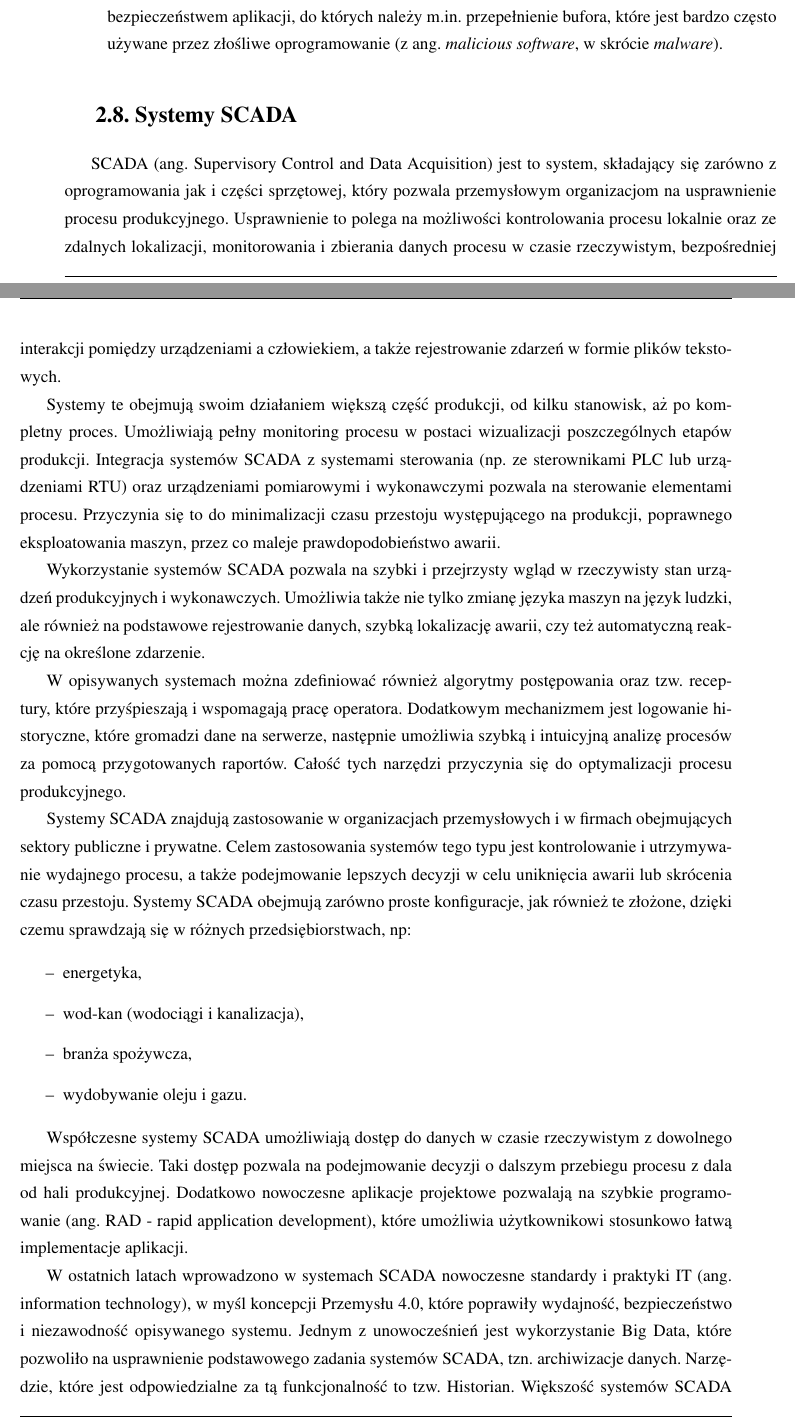
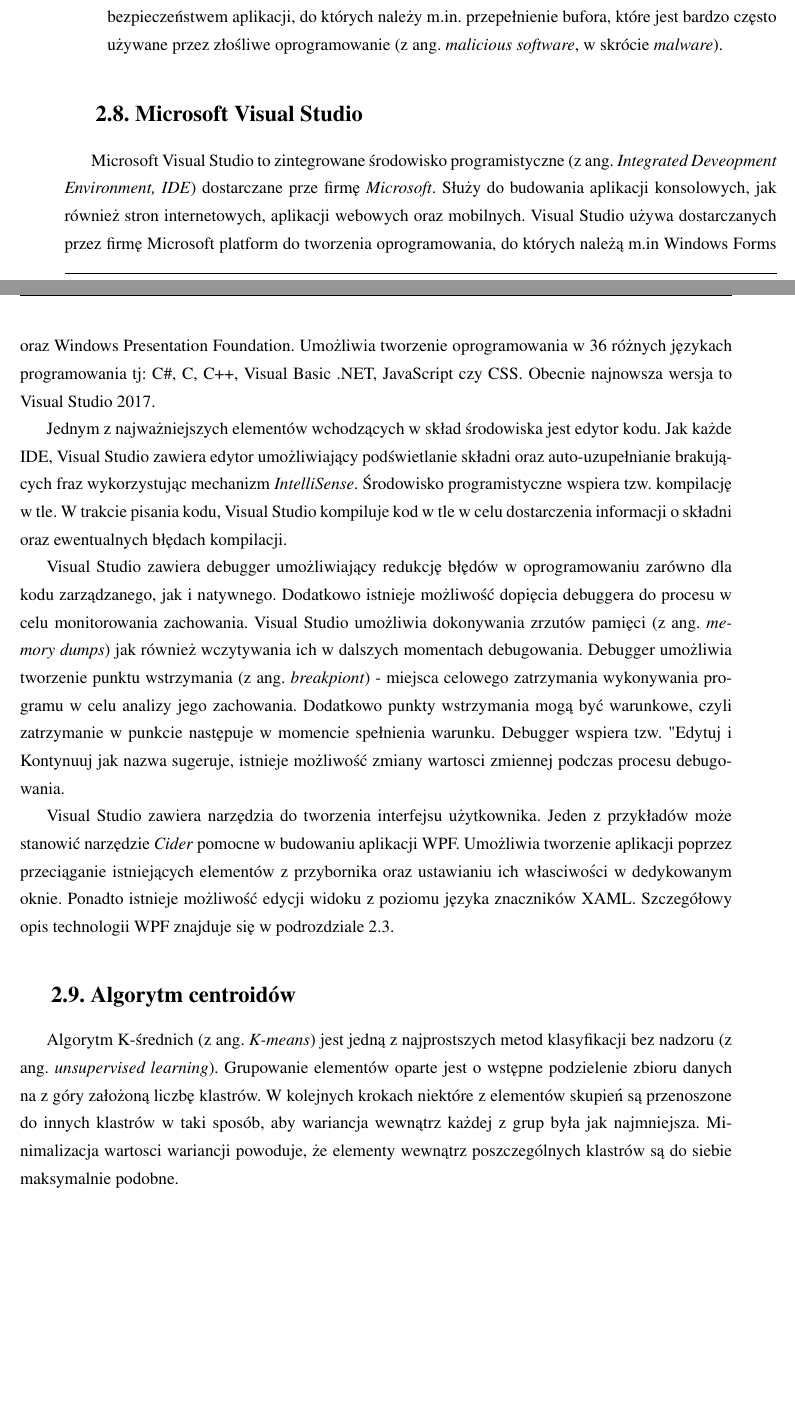
Before and after one commit to dobrzynskikam/Praca-Magisterska, a LaTeX thesis (Praca/praca.tex, which reads Praca/rozdzial2.tex): two parts of pages 15 and 16 of 34 before the commit and two parts of pages 15 and 16 of 28 after it, joined at a grey line, cut so that both start at the same text, the shorter picture padded with empty space. Compiled offline with pdfLaTeX.

Commit message:
Visual Studio + Clustering

```diff
--- a/Praca/rozdzial2.tex
+++ b/Praca/rozdzial2.tex
@@ -228,41 +228,16 @@
 	\item Bezpieczeństwo: platforma .NET dostarcza wspólny model bezpieczeństwa dla programów tworzonych w jej ramach. Została zaprojektowana w taki sposób, aby uniknąć wielu problemów z bezpieczeństwem aplikacji, do których należy m.in. przepełnienie bufora, które jest bardzo często używane przez złośliwe oprogramowanie (z ang. \textit{malicious software}, w skrócie \textit{malware}).
 
 \end{itemize}
-%Już teraz w nowoczesnym przemyśle ponad 1000 eksabajtów (2$_{60}$ bajtów) danych jest tworzonych przez systemy oparte na chmurze, czujniki, inteligentne maszyny i urządzenia. Szacowane jest, że ilość tych danych w przeciągu paru najbliższych lat wzrośnie. Dlatego wykorzystanie Big Data, czyli gromadzenie i przetwarzanie dużych różnorodnych zbiorów danych, w Przemyśle 4.0 będzie odgrywać kluczową rolę. Celem Big Data jest pomoc w tworzeniu inteligentnych fabryk, w których maszyny i zasoby będą wymieniać ze sobą różne informacje. Dodatkowo inteligentne produkty będą miały zdolność do gromadzenia i przesyłania danych w takcie ich użytkowania. Spowoduje to ogromną ilość zebranych informacji, które trzeba będzie przeanalizować w czasie rzeczywistym.
 
-%Głównymi założeniami Big Data w przemyśle jest osiągnięcie niedrogich i bezbłędnych procesów, które będą osiągać wysoka wydajność [082 - 7].
+\section{Microsoft Visual Studio}
+Microsoft Visual Studio to zintegrowane środowisko programistyczne (z ang. \textit{Integrated Deveopment Environment, IDE}) dostarczane prze firmę \textit{Microsoft}. Służy do budowania aplikacji konsolowych, jak również stron internetowych, aplikacji webowych oraz mobilnych. Visual Studio używa dostarczanych przez firmę Microsoft platform do tworzenia oprogramowania, do których należą m.in Windows Forms oraz Windows Presentation Foundation. Umożliwia tworzenie oprogramowania w 36 różnych językach programowania tj: C\#, C, C++, Visual Basic .NET, JavaScript czy CSS. Obecnie najnowsza wersja to Visual Studio 2017.
 
+Jednym z najważniejszych elementów wchodzących w skład środowiska jest edytor kodu. Jak każde IDE, Visual Studio zawiera edytor umożliwiający podświetlanie składni oraz auto-uzupełnianie brakujących fraz wykorzystując mechanizm \textit{IntelliSense}. Środowisko programistyczne wspiera tzw. kompilację w tle. W trakcie pisania kodu, Visual Studio kompiluje kod w tle w celu dostarczenia informacji o składni oraz ewentualnych błędach kompilacji.
 
-\section{Systemy SCADA}
-\label{sec:SCADA}
+Visual Studio zawiera debugger umożliwiający redukcję błędów w oprogramowaniu zarówno dla kodu zarządzanego, jak i natywnego. Dodatkowo istnieje możliwość dopięcia debuggera do procesu w celu monitorowania zachowania. Visual Studio umożliwia dokonywania zrzutów pamięci (z ang. \textit{memory dumps}) jak również wczytywania ich w dalszych momentach debugowania. Debugger umożliwia tworzenie punktu wstrzymania (z ang. \textit{breakpiont}) - miejsca celowego zatrzymania wykonywania programu w celu analizy jego zachowania. Dodatkowo punkty wstrzymania mogą być warunkowe, czyli zatrzymanie w punkcie następuje w momencie spełnienia warunku. Debugger wspiera tzw. "Edytuj i Kontynuuj" - jak nazwa sugeruje, istnieje możliwość zmiany wartosci zmiennej podczas procesu debugowania.
 
-SCADA (ang. Supervisory Control and Data Acquisition) jest to system, składający się zarówno z oprogramowania jak i części sprzętowej, który pozwala przemysłowym organizacjom na usprawnienie procesu produkcyjnego. Usprawnienie to polega na możliwości kontrolowania procesu lokalnie oraz ze zdalnych lokalizacji, monitorowania i zbierania danych procesu w czasie rzeczywistym, bezpośredniej interakcji pomiędzy urządzeniami a człowiekiem, a także rejestrowanie zdarzeń w formie plików tekstowych.
-%jest to system informatyczny nadzorujący przebieg procesu technologicznego lub produkcyjnego. Do jego głównych funkcji należy zbieranie danych z aktualnych pomiarów, ich wizualizacja, sterowanie procesem, alarmowanie oraz archiwizacja danych.
+Visual Studio zawiera narzędzia do tworzenia interfejsu użytkownika. Jeden z przykładów może stanowić narzędzie \textit{Cider} pomocne w budowaniu aplikacji WPF. Umożliwia tworzenie aplikacji poprzez przeciąganie istniejących elementów z przybornika oraz ustawianiu ich własciwości w dedykowanym oknie. Ponadto istnieje możliwość edycji widoku z poziomu języka znaczników XAML. Szczegółowy opis technologii WPF znajduje się w podrozdziale \ref{sec: WPF}.
 
-Systemy te obejmują swoim działaniem większą część produkcji, od kilku stanowisk, aż po kompletny proces. Umożliwiają pełny monitoring procesu w postaci wizualizacji poszczególnych etapów produkcji. Integracja systemów SCADA z systemami sterowania (np. ze sterownikami PLC lub urządzeniami RTU) oraz urządzeniami pomiarowymi i wykonawczymi pozwala na sterowanie elementami procesu. Przyczynia się to do minimalizacji czasu przestoju występującego na produkcji, poprawnego eksploatowania maszyn, przez co maleje prawdopodobieństwo awarii.
+\section{Algorytm centroidów}
+Algorytm K-średnich (z ang. \textit{K-means}) jest jedną z najprostszych metod klasyfikacji bez nadzoru (z ang. \textit{unsupervised learning}). Grupowanie elementów oparte jest o wstępne podzielenie zbioru danych na z góry założoną liczbę klastrów. W kolejnych krokach niektóre z elementów skupień są przenoszone do innych klastrów w taki sposób, aby wariancja wewnątrz każdej z grup była jak najmniejsza. Minimalizacja wartosci wariancji powoduje, że elementy wewnątrz poszczególnych klastrów są do siebie maksymalnie podobne.
 
-
-Wykorzystanie systemów SCADA pozwala na szybki i przejrzysty wgląd w rzeczywisty stan urządzeń produkcyjnych i wykonawczych. Umożliwia także nie tylko zmianę języka maszyn na język ludzki, ale również na podstawowe rejestrowanie danych, szybką lokalizację awarii, czy też automatyczną reakcję na określone zdarzenie.
-
-W opisywanych systemach można zdefiniować również algorytmy postępowania oraz tzw. receptury, które przyśpieszają i wspomagają pracę operatora. Dodatkowym mechanizmem jest logowanie historyczne, które gromadzi dane na serwerze, następnie umożliwia szybką i intuicyjną analizę procesów za pomocą przygotowanych raportów. Całość tych narzędzi przyczynia się do optymalizacji procesu produkcyjnego.
-
-
-
-Systemy SCADA znajdują zastosowanie w organizacjach przemysłowych i w firmach obejmujących sektory publiczne i prywatne. Celem zastosowania systemów tego typu jest kontrolowanie i utrzymywanie wydajnego procesu, a także podejmowanie lepszych decyzji w celu uniknięcia awarii lub skrócenia czasu przestoju. Systemy SCADA obejmują zarówno proste konfiguracje, jak również te złożone, dzięki czemu sprawdzają się w różnych przedsiębiorstwach, np:
-
-\begin{itemize}
-	\item energetyka,
-	\item wod-kan (wodociągi i kanalizacja),
-	\item branża spożywcza,
-	\item wydobywanie oleju i gazu.
-\end{itemize}
-
-
-
-
-
-Współczesne systemy SCADA umożliwiają dostęp do danych w czasie rzeczywistym z dowolnego miejsca na świecie. Taki dostęp pozwala na podejmowanie decyzji o dalszym przebiegu procesu z dala od hali produkcyjnej. Dodatkowo nowoczesne aplikacje projektowe pozwalają na szybkie programowanie (ang. RAD - rapid application development), które umożliwia użytkownikowi stosunkowo łatwą implementacje aplikacji.
-
-%W ostatnich latach wprowadzono w systemach SCADA nowoczesne standardy i praktyki IT (ang. information technology), takie jak SQL i aplikacje internetowe. Poprawiło to wydajność, bezpieczeństwo i niezawodność opisywanego systemu. Dodatkowo użycie baz danych SQL (w myśl koncepcji Big Data) ułatwiło integrację SCADA z systemami MES i ERP.
-
-W ostatnich latach wprowadzono w systemach SCADA nowoczesne standardy i praktyki IT (ang. information technology), w myśl koncepcji Przemysłu 4.0, które poprawiły wydajność, bezpieczeństwo i niezawodność opisywanego systemu. Jednym z unowocześnień jest wykorzystanie Big Data, które pozwoliło na usprawnienie podstawowego zadania systemów SCADA, tzn. archiwizacje danych. Narzędzie, które jest odpowiedzialne za tą funkcjonalność to tzw. Historian. Większość systemów SCADA jest wyposażone w to narzędzie, które wraz z rozwojem technologii także się zmieniło. Do kluczowych zmian zalicza się: przetwarzanie danych w czasie rzeczywistym, predykcję, wspieranie systemów rozproszonych. Dodatkowo użycie relacyjnych baz danych w Historian-ach ułatwiło integrację SCADA z systemami MES i ERP.
@@ -302,0 +249 @@
+\end{enumerate}
```
Also changed, not shown: Praca/praca.tex (+1 -1 lines), Praca/praca.pdf, Praca/rozdzial2.tex (43 more changed lines), 6 other files.
